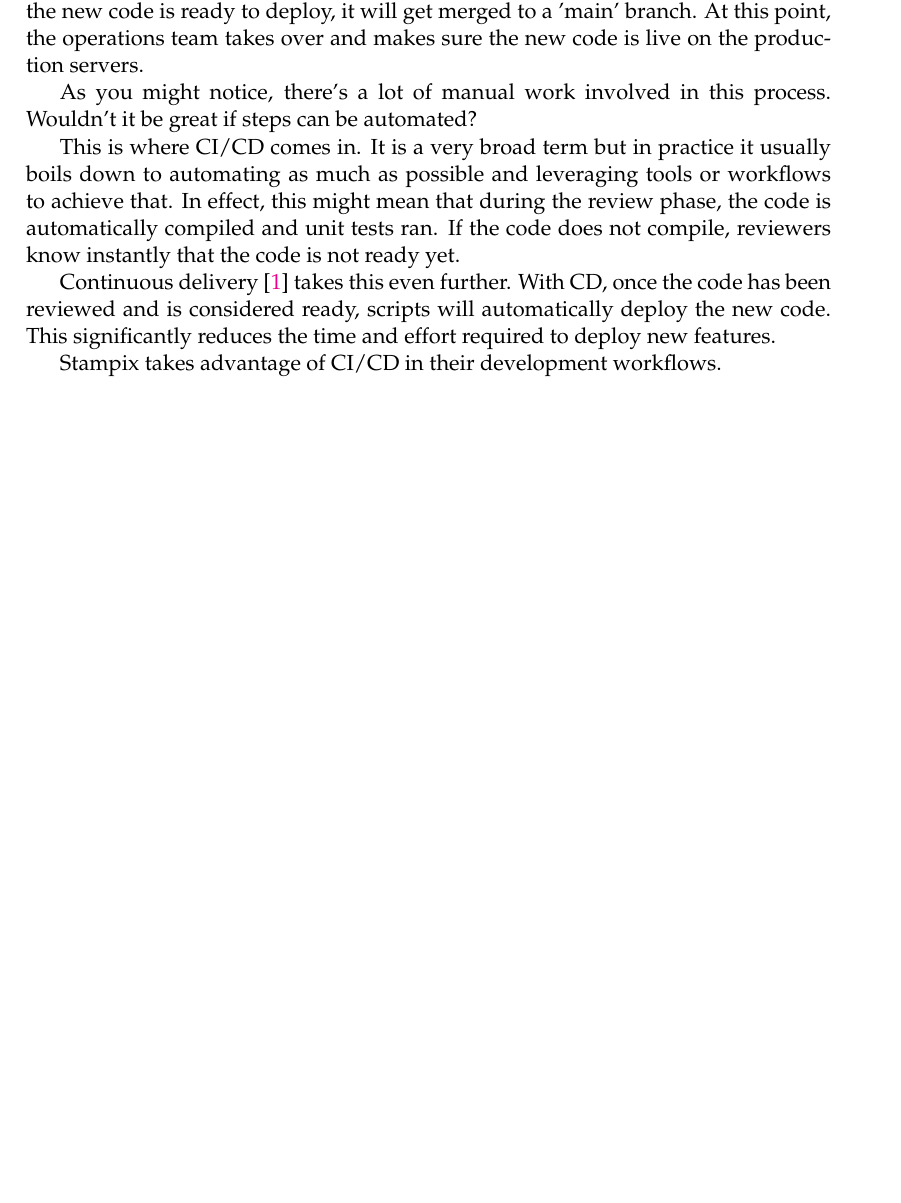
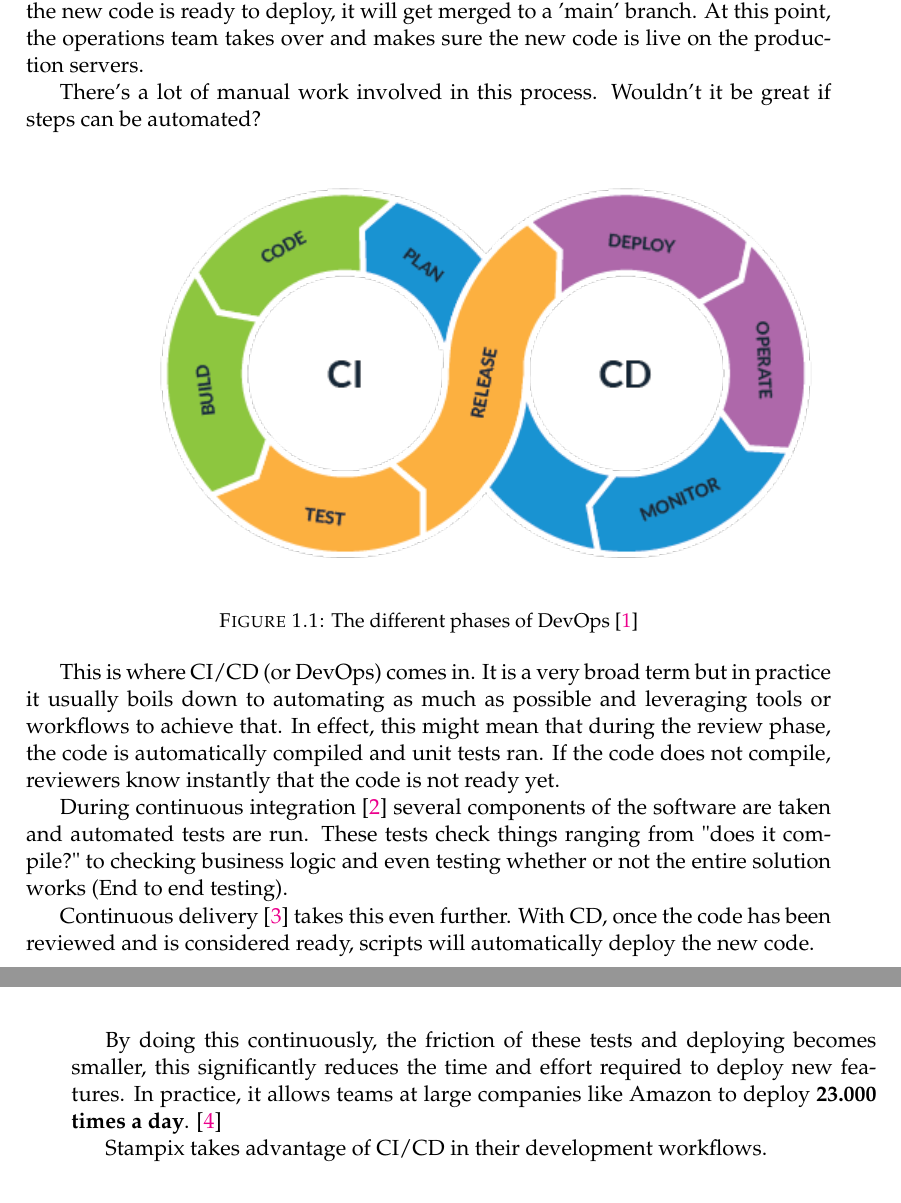
Before and after one commit to niekcandaele/BAP, a LaTeX thesis (thesis/main.tex, which reads thesis/Chapters/Chapter1.tex): part of page 15 of 31 before the commit and two parts of pages 15 and 16 of 29 after it, the two joined at a grey line, cut so that both start at the same text, the shorter picture padded with empty space. Compiled offline with pdfLaTeX.

Commit message:
fix: add more stuff to intro, more sources, extra figure

```diff
--- a/thesis/Chapters/Chapter1.tex
+++ b/thesis/Chapters/Chapter1.tex
@@ -13,13 +13,26 @@ Once their new code works, they'll push it to a (git) server.
 There, the code will be reviewed by colleagues and when everyone is happy the new code is ready to deploy, it will get merged to a 'main' branch.
 At this point, the operations team takes over and makes sure the new code is live on the production servers.
 
-As you might notice, there's a lot of manual work involved in this process. Wouldn't it be great if steps can be automated?
+There's a lot of manual work involved in this process. Wouldn't it be great if steps can be automated?
 
-This is where CI/CD comes in. It is a very broad term but in practice it usually boils down to automating as much as possible and leveraging tools or workflows to achieve that.
+\begin{figure}[h!]
+	\centering
+	\includegraphics[scale=0.75]{devops}
+	\caption{The different phases of DevOps \cite*{devops-8}}
+	\label{fig:devops}
+\end{figure}
+
+
+This is where CI/CD (or DevOps) comes in. It is a very broad term but in practice it usually boils down to automating as much as possible and leveraging tools or workflows to achieve that.
 In effect, this might mean that during the review phase, the code is automatically compiled and unit tests ran. If the code does not compile, reviewers know instantly that the code is not ready yet.
 
+During continuous integration \cite{Duvall-CI} several components of the software are taken and automated tests are run.
+These tests check things ranging from "does it compile?" to checking business logic and even testing whether or not the entire solution works (End to end testing).
+
 Continuous delivery \cite{Humble-CD} takes this even further. With CD, once the code has been reviewed and is considered ready, scripts will automatically deploy the new code.
-This significantly reduces the time and effort required to deploy new features.
+
+By doing this continuously, the friction of these tests and deploying becomes smaller, this significantly reduces the time and effort required to deploy new features.
+In practice, it allows teams at large companies like Amazon to deploy \textbf{23.000 times a day}. \cite*{phoenix-project}
 
 Stampix takes advantage of CI/CD in their development workflows.
 
```
Also changed, not shown: thesis/example.bib (+23 -0 lines), thesis/main.tex (+1 -1 lines), thesis/Figures/devops.png (added).
